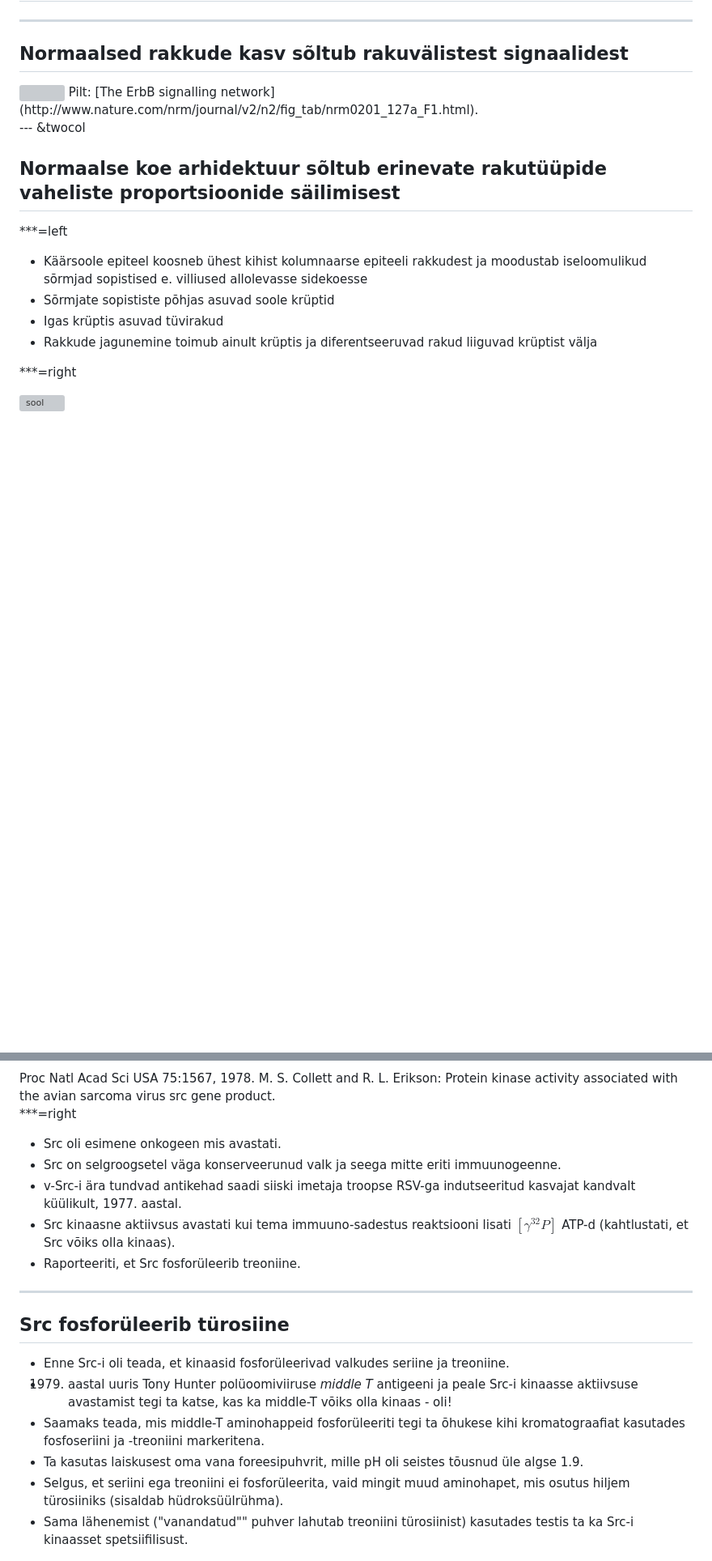
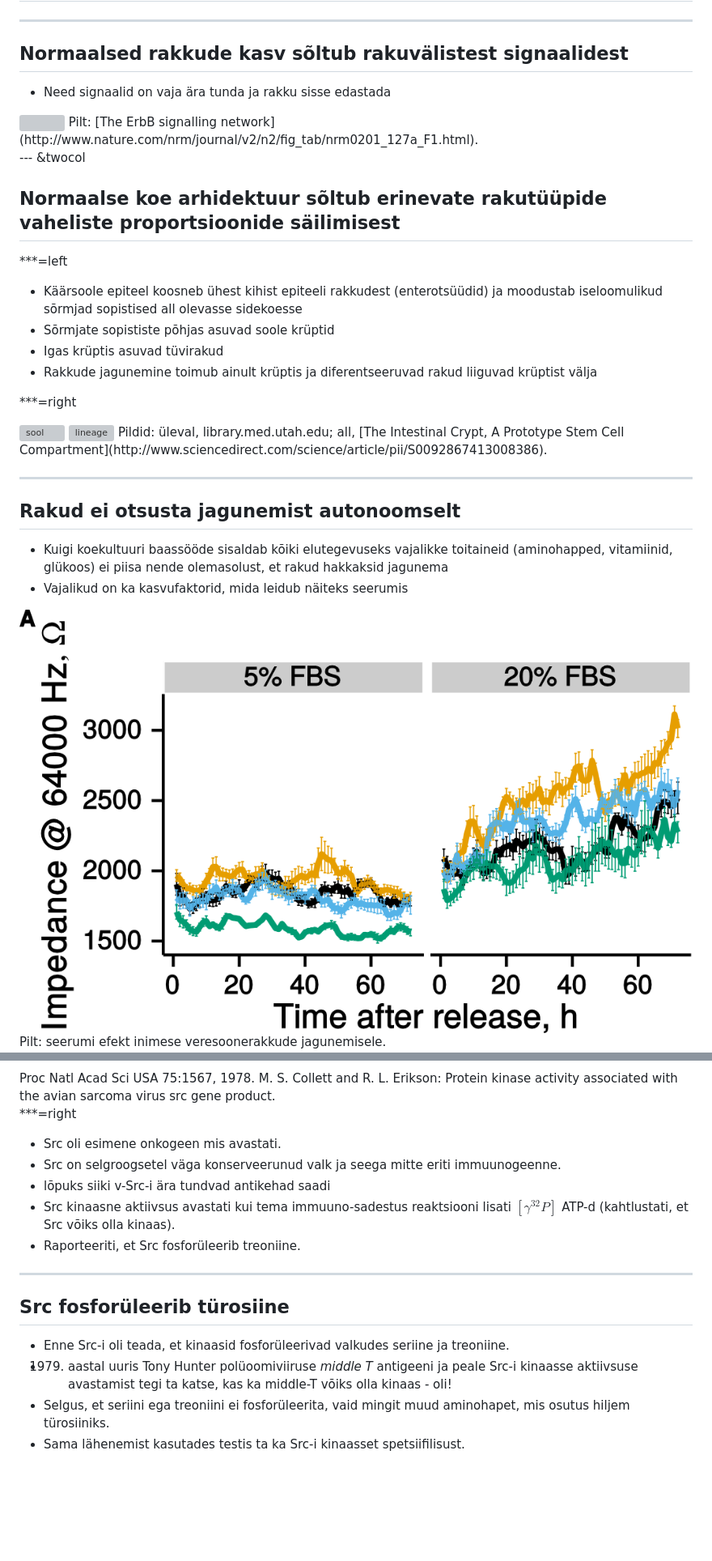
Before and after one commit to Onkobioloogia/Retseptorid, a Markdown page: index.md, 2 parts joined by grey strips. Shown at 81% size. Rendered like a GitHub page; pictures changed too: assets/img/FBS-prolif.png (added); blank space fills up the shorter version; grey boxes are pictures that could not be loaded.

```diff
--- a/index.md
+++ b/index.md
@@ -83,7 +83,9 @@ strong {
 ---
 ## Normaalsed rakkude kasv sõltub rakuvälistest signaalidest
 
-<img src="http://www.nature.com/nrm/journal/v2/n2/images/nrm0201_127a_f1.gif" style="width=600px;">
+- Need signaalid on vaja ära tunda ja rakku sisse edastada
+
+<img src="http://www.nature.com/nrm/journal/v2/n2/images/nrm0201_127a_f1.gif" style="width=500px;">
 
 <footer class="source">Pilt: [The ErbB signalling network](http://www.nature.com/nrm/journal/v2/n2/fig_tab/nrm0201_127a_F1.html).
 </footer>
@@ -93,7 +95,7 @@ strong {
 
 ***=left
 
-- Käärsoole epiteel koosneb ühest kihist kolumnaarse epiteeli rakkudest ja moodustab iseloomulikud sõrmjad sopistised e. villiused allolevasse sidekoesse
+- Käärsoole epiteel koosneb ühest kihist epiteeli rakkudest (enterotsüüdid) ja moodustab iseloomulikud sõrmjad sopistised all olevasse sidekoesse
 - Sõrmjate sopististe põhjas asuvad soole krüptid
 - Igas krüptis asuvad tüvirakud
 - Rakkude jagunemine toimub ainult krüptis ja diferentseeruvad rakud liiguvad krüptist välja
@@ -101,3 +103,19 @@ strong {
 ***=right
 
 <img src="http://library.med.utah.edu/WebPath/jpeg4/GI162.jpg" alt="sool" style="width:400px;"/>
+<img src="/home/taavi/Dropbox/Onkobioloogia/Retseptorid/assets/img/crypt-lineage.jpg" alt="lineage" style="width:400px;"/>
+
+<footer class="source">Pildid: üleval, library.med.utah.edu; all, [The Intestinal Crypt, A Prototype Stem Cell Compartment](http://www.sciencedirect.com/science/article/pii/S0092867413008386).
+</footer>
+
+---
+## Rakud ei otsusta jagunemist autonoomselt
+
+- Kuigi koekultuuri baassööde sisaldab kõiki elutegevuseks vajalikke toitaineid (aminohapped, vitamiinid, glükoos) ei piisa nende olemasolust, et rakud hakkaksid jagunema
+- Vajalikud on ka kasvufaktorid, mida leidub näiteks seerumis
+
+<img src="assets/img/FBS-prolif.png" alt="FBS" style="width:480px;"/>
+
+<footer class="source">Pilt: seerumi efekt inimese veresoonerakkude jagunemisele.
+</footer>
+
@@ -119,7 +161,7 @@ strong {
 
 - Src oli esimene onkogeen mis avastati.
 - Src on selgroogsetel väga konserveerunud valk ja seega mitte eriti immuunogeenne.
-- v-Src-i ära tundvad antikehad saadi siiski imetaja troopse RSV-ga indutseeritud kasvajat kandvalt küülikult, 1977. aastal.
+- lõpuks siiki v-Src-i ära tundvad antikehad saadi
 - Src kinaasne aktiivsus avastati kui tema immuuno-sadestus reaktsiooni lisati $[\gamma^{32}P]$ ATP-d (kahtlustati, et Src võiks olla kinaas).
 - Raporteeriti, et Src fosforüleerib treoniine.
 
@@ -128,10 +170,8 @@ strong {
 
 - Enne Src-i oli teada, et kinaasid fosforüleerivad valkudes seriine ja treoniine.
 - 1979. aastal uuris Tony Hunter polüoomiviiruse *middle T* antigeeni ja peale Src-i kinaasse aktiivsuse avastamist tegi ta katse, kas ka middle-T võiks olla kinaas - oli!
-- Saamaks teada, mis middle-T aminohappeid fosforüleeriti tegi ta õhukese kihi kromatograafiat kasutades fosfoseriini ja -treoniini markeritena.
-- Ta kasutas laiskusest oma vana foreesipuhvrit, mille pH oli seistes tõusnud üle algse 1.9.
-- Selgus, et seriini ega treoniini ei fosforüleerita, vaid mingit muud aminohapet, mis osutus hiljem türosiiniks (sisaldab hüdroksüülrühma).
-- Sama lähenemist ("vanandatud"" puhver lahutab treoniini türosiinist) kasutades testis ta ka Src-i kinaasset spetsiifilisust.
+- Selgus, et seriini ega treoniini ei fosforüleerita, vaid mingit muud aminohapet, mis osutus hiljem türosiiniks.
+- Sama lähenemist kasutades testis ta ka Src-i kinaasset spetsiifilisust.
 
 <img src="assets/img/pTyr.jpg" alt="pTyr" style="width: 400px;"/>
 <footer class="source">The Biology of Cancer (Garland Science 2007)</footer>
```
Also changed, not shown: other parts of index.md (+37 -4 lines), assets/img/PDGFR-del.jpg (added), assets/img/crypt-lineage.jpg (added), assets/img/rtk-types.jpg (added), 3 other files.
